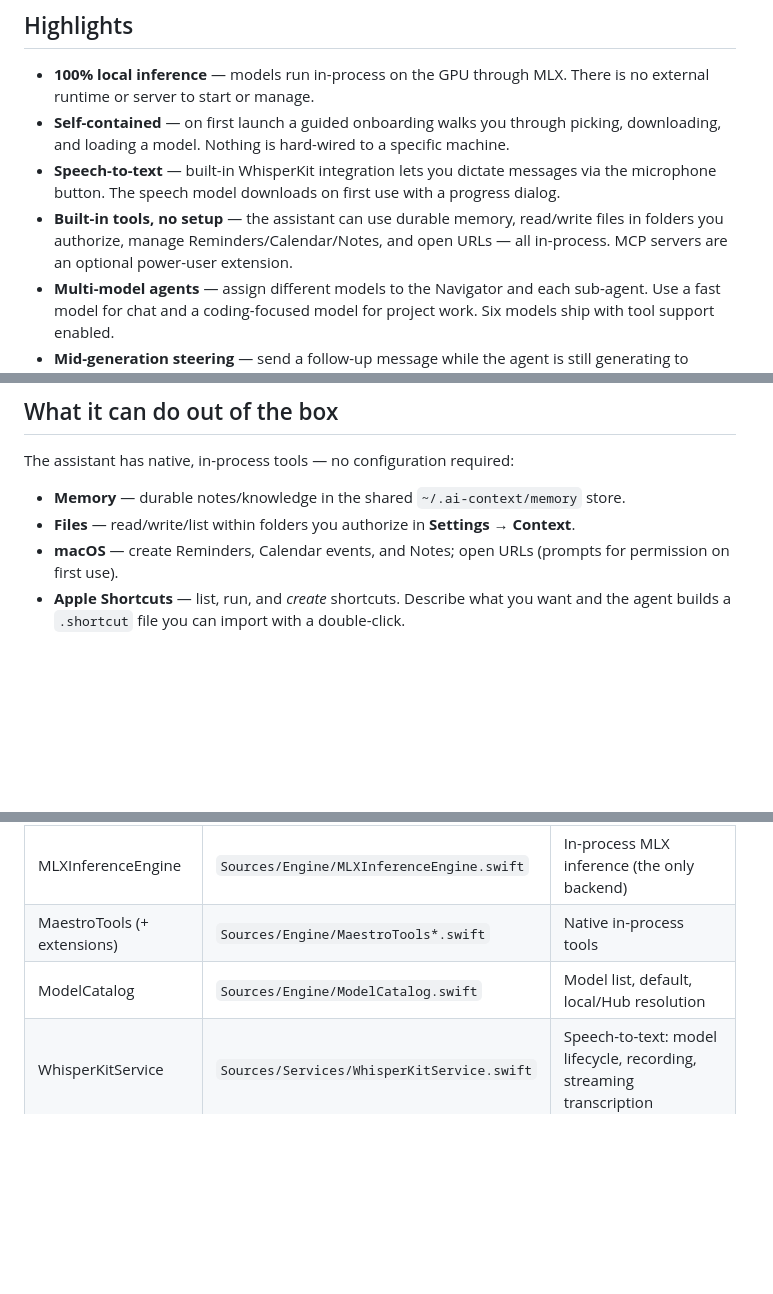
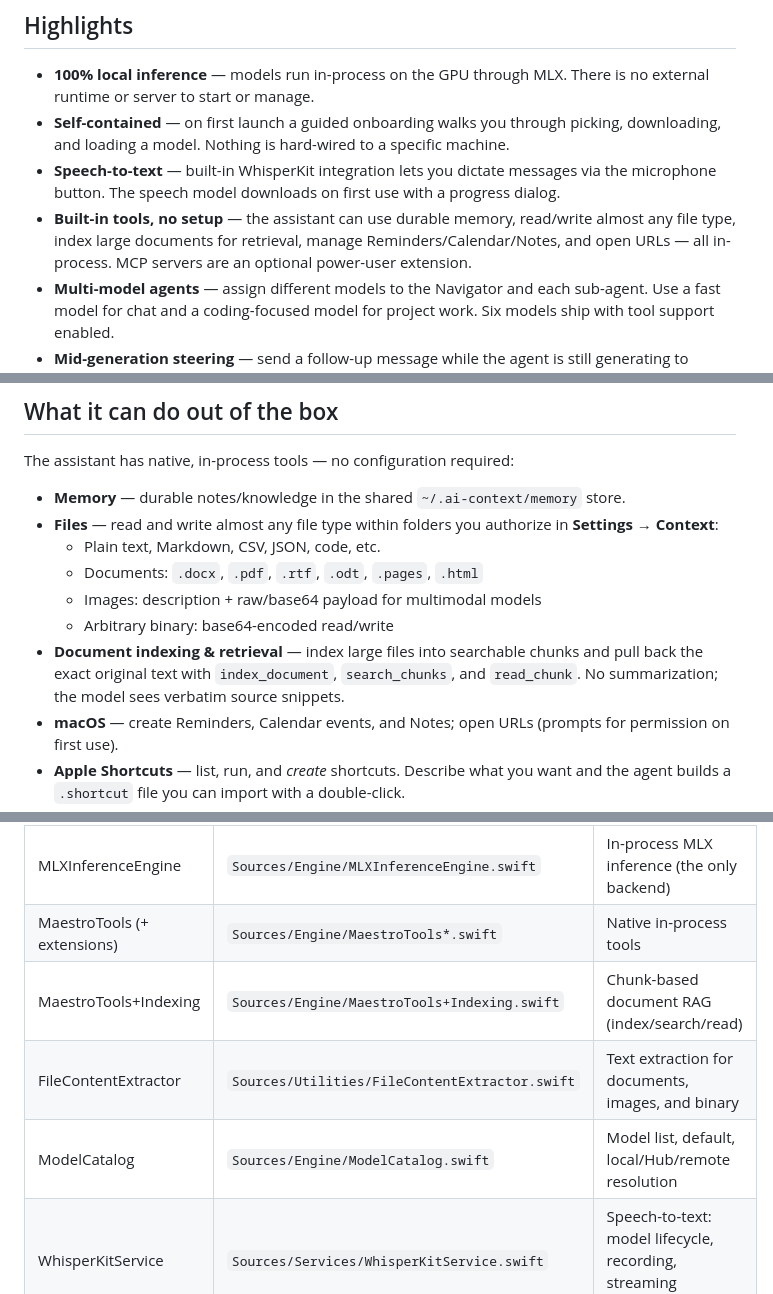
Before and after one commit to WOODSEE-DIGI/SwiftMaestro-beta, a Markdown page: README.md, 3 parts joined by grey strips. GitHub-like rendering; blank space fills up the shorter version.

Commit message:
Update README for polymorphic file I/O and RAG indexing
- Document read/write support for text, documents, images, and binary
- Add document indexing & retrieval section
- Update architecture table with FileContentExtractor and MaestroTools+Indexing

```diff
--- a/README.md
+++ b/README.md
@@ -6,7 +6,7 @@ A native macOS AI assistant that runs large language models **fully on-device**
 - **100% local inference** — models run in-process on the GPU through MLX. There is no external runtime or server to start or manage.
 - **Self-contained** — on first launch a guided onboarding walks you through picking, downloading, and loading a model. Nothing is hard-wired to a specific machine.
 - **Speech-to-text** — built-in WhisperKit integration lets you dictate messages via the microphone button. The speech model downloads on first use with a progress dialog.
-- **Built-in tools, no setup** — the assistant can use durable memory, read/write files in folders you authorize, manage Reminders/Calendar/Notes, and open URLs — all in-process. MCP servers are an optional power-user extension.
+- **Built-in tools, no setup** — the assistant can use durable memory, read/write almost any file type, index large documents for retrieval, manage Reminders/Calendar/Notes, and open URLs — all in-process. MCP servers are an optional power-user extension.
 - **Multi-model agents** — assign different models to the Navigator and each sub-agent. Use a fast model for chat and a coding-focused model for project work. Six models ship with tool support enabled.
 - **Mid-generation steering** — send a follow-up message while the agent is still generating to redirect it without cancelling the current run.
 - **Thinking display** — stream-split reasoning chain (collapsible) so you can see the model's thought process without cluttering the answer.
@@ -67,7 +67,12 @@ By default models are stored under `~/Library/Application Support/SwiftMaestro/m
 ## What it can do out of the box
 The assistant has native, in-process tools — no configuration required:
 - **Memory** — durable notes/knowledge in the shared `~/.ai-context/memory` store.
-- **Files** — read/write/list within folders you authorize in **Settings → Context**.
+- **Files** — read and write almost any file type within folders you authorize in **Settings → Context**:
+  - Plain text, Markdown, CSV, JSON, code, etc.
+  - Documents: `.docx`, `.pdf`, `.rtf`, `.odt`, `.pages`, `.html`
+  - Images: description + raw/base64 payload for multimodal models
+  - Arbitrary binary: base64-encoded read/write
+- **Document indexing & retrieval** — index large files into searchable chunks and pull back the exact original text with `index_document`, `search_chunks`, and `read_chunk`. No summarization; the model sees verbatim source snippets.
 - **macOS** — create Reminders, Calendar events, and Notes; open URLs (prompts for permission on first use).
 - **Apple Shortcuts** — list, run, and *create* shortcuts. Describe what you want and the agent builds a `.shortcut` file you can import with a double-click.
 - **Plans, live task checklists, multi-agent messaging, and current time.**
@@ -118,7 +123,9 @@ Then:
 | ChatViewModel | `Sources/ViewModels/ChatViewModel.swift` | Chat, streaming, system prompt |
 | MLXInferenceEngine | `Sources/Engine/MLXInferenceEngine.swift` | In-process MLX inference (the only backend) |
 | MaestroTools (+ extensions) | `Sources/Engine/MaestroTools*.swift` | Native in-process tools |
-| ModelCatalog | `Sources/Engine/ModelCatalog.swift` | Model list, default, local/Hub resolution |
+| MaestroTools+Indexing | `Sources/Engine/MaestroTools+Indexing.swift` | Chunk-based document RAG (index/search/read) |
+| FileContentExtractor | `Sources/Utilities/FileContentExtractor.swift` | Text extraction for documents, images, and binary |
+| ModelCatalog | `Sources/Engine/ModelCatalog.swift` | Model list, default, local/Hub/remote resolution |
 | WhisperKitService | `Sources/Services/WhisperKitService.swift` | Speech-to-text: model lifecycle, recording, streaming transcription |
 | SimpleMemoryStore | `Sources/Memory/SimpleMemoryStore.swift` | Shared `~/.ai-context/memory` store |
 | SettingsView | `Sources/Views/SettingsView.swift` | Models, Tuning, Appearance, Rules, Context, MCP, Storage, Secrets, Whisper |
```
